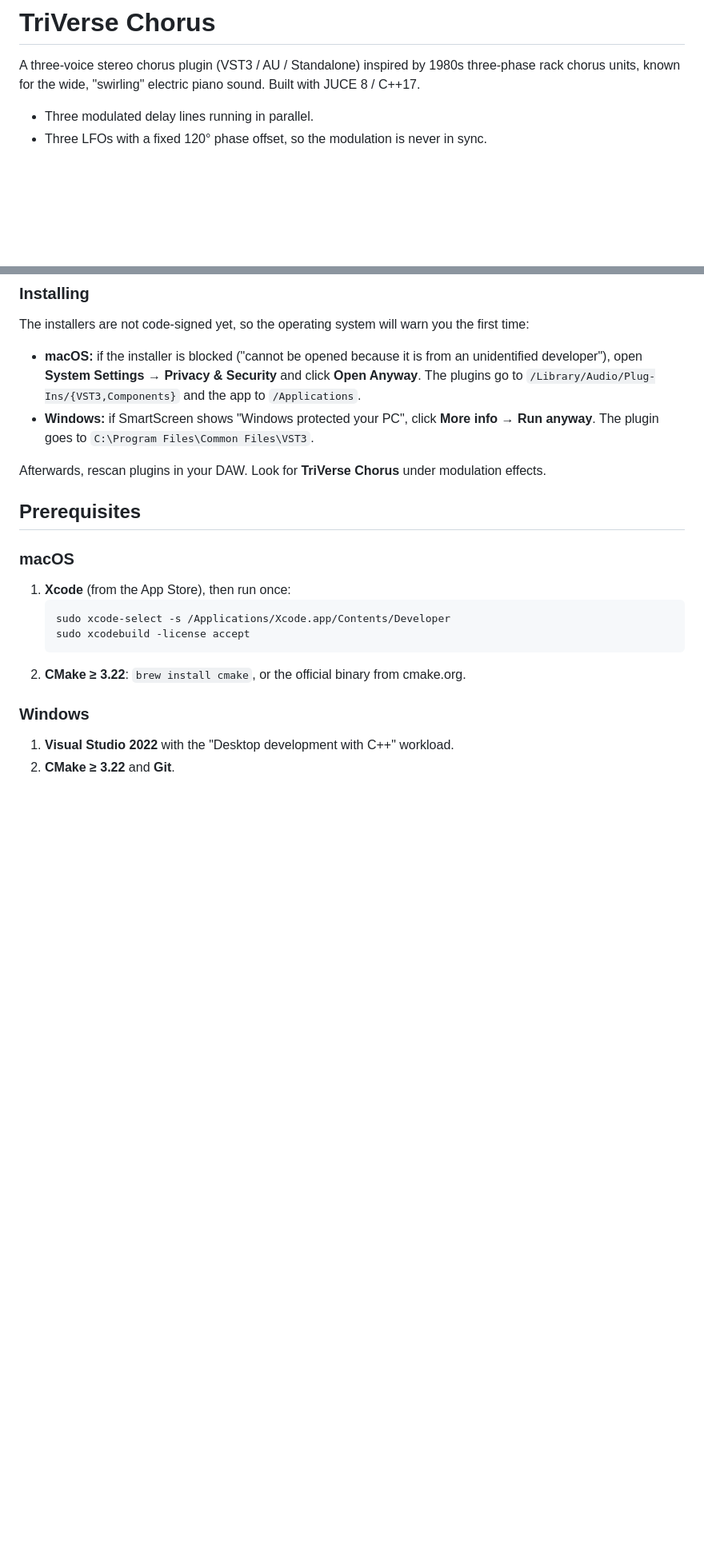
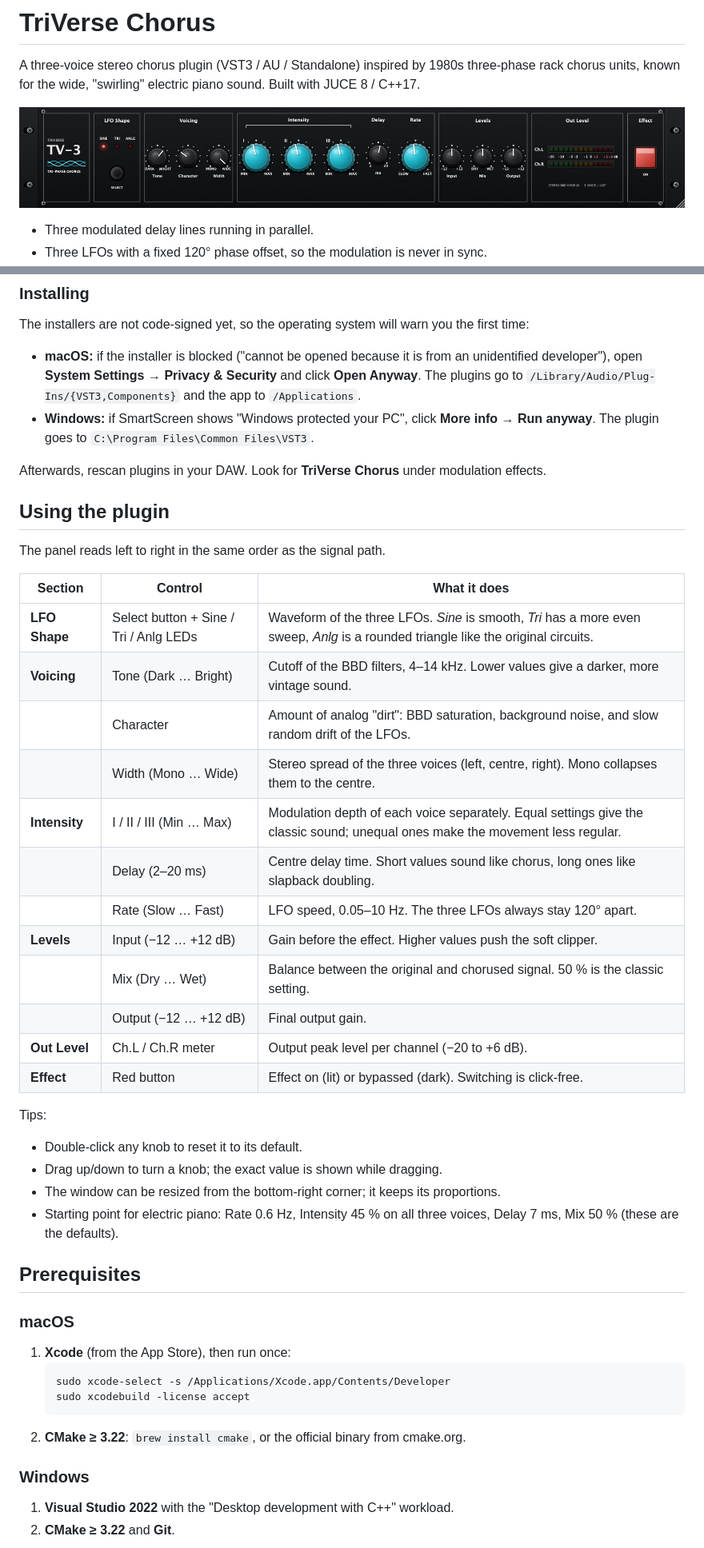
Before and after one commit to naufallingga1196/triverse-chorus, a Markdown page: README.md, 2 parts joined by grey strips. Shown at 80% size. Rendered like a GitHub page; pictures changed too: docs/images/panel.png (added); blank space fills up the shorter version.

Commit message:
Docs: add panel screenshot and usage guide
Co-Authored-By: Claude Opus 5.5 <noreply@anthropic.com>

```diff
--- a/README.md
+++ b/README.md
@@ -3,6 +3,8 @@
 A three-voice stereo chorus plugin (VST3 / AU / Standalone) inspired by 1980s
 three-phase rack chorus units, known for the wide, "swirling" electric piano sound.
 Built with JUCE 8 / C++17.
+
+![TriVerse TV-3 front panel](docs/images/panel.png)
 
 - Three modulated delay lines running in parallel.
 - Three LFOs with a fixed 120° phase offset, so the modulation is never in sync.
@@ -39,6 +41,33 @@ The installers are not code-signed yet, so the operating system will warn you th
   anyway**. The plugin goes to `C:\Program Files\Common Files\VST3`.
 
 Afterwards, rescan plugins in your DAW. Look for **TriVerse Chorus** under modulation effects.
+
+## Using the plugin
+
+The panel reads left to right in the same order as the signal path.
+
+| Section | Control | What it does |
+|---|---|---|
+| **LFO Shape** | Select button + Sine / Tri / Anlg LEDs | Waveform of the three LFOs. *Sine* is smooth, *Tri* has a more even sweep, *Anlg* is a rounded triangle like the original circuits. |
+| **Voicing** | Tone (Dark … Bright) | Cutoff of the BBD filters, 4–14 kHz. Lower values give a darker, more vintage sound. |
+| | Character | Amount of analog "dirt": BBD saturation, background noise, and slow random drift of the LFOs. |
+| | Width (Mono … Wide) | Stereo spread of the three voices (left, centre, right). Mono collapses them to the centre. |
+| **Intensity** | I / II / III (Min … Max) | Modulation depth of each voice separately. Equal settings give the classic sound; unequal ones make the movement less regular. |
+| | Delay (2–20 ms) | Centre delay time. Short values sound like chorus, long ones like slapback doubling. |
+| | Rate (Slow … Fast) | LFO speed, 0.05–10 Hz. The three LFOs always stay 120° apart. |
+| **Levels** | Input (−12 … +12 dB) | Gain before the effect. Higher values push the soft clipper. |
+| | Mix (Dry … Wet) | Balance between the original and chorused signal. 50 % is the classic setting. |
+| | Output (−12 … +12 dB) | Final output gain. |
+| **Out Level** | Ch.L / Ch.R meter | Output peak level per channel (−20 to +6 dB). |
+| **Effect** | Red button | Effect on (lit) or bypassed (dark). Switching is click-free. |
+
+Tips:
+
+- Double-click any knob to reset it to its default.
+- Drag up/down to turn a knob; the exact value is shown while dragging.
+- The window can be resized from the bottom-right corner; it keeps its proportions.
+- Starting point for electric piano: Rate 0.6 Hz, Intensity 45 % on all three voices,
+  Delay 7 ms, Mix 50 % (these are the defaults).
 
 ## Prerequisites
 
```
Also changed, not shown: other parts of README.md (+11 -3 lines).
